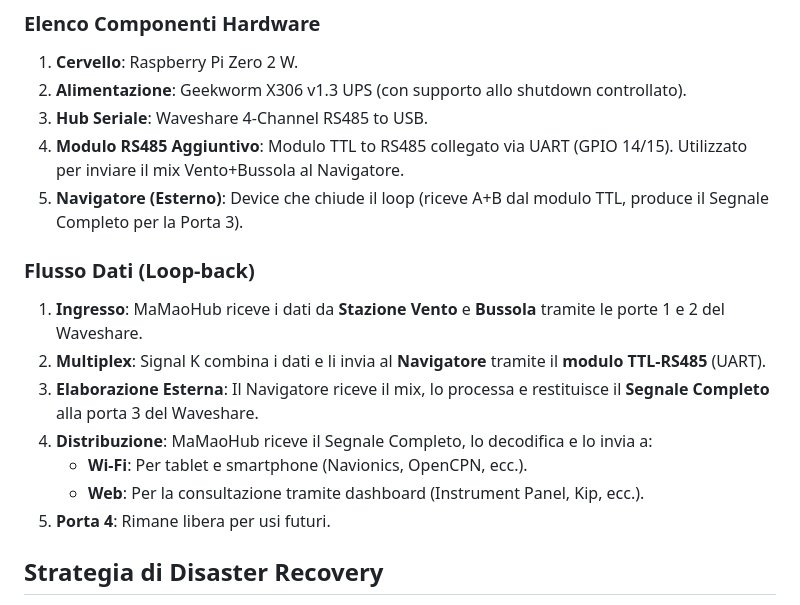
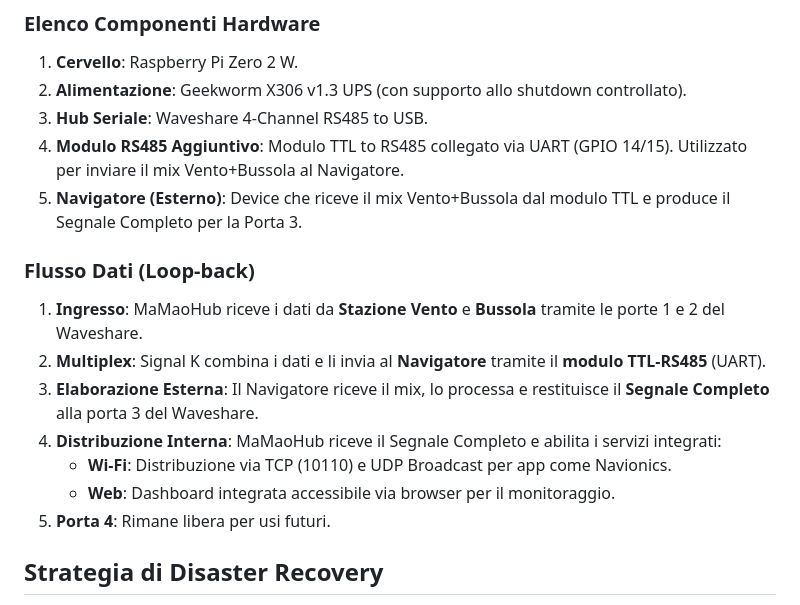
Before and after one commit to PZero/MamaoHub, a Markdown page: README.md, the part around one of its changes. Rendered like a GitHub page.

Commit message:
Update: Refined diagram with internal RPi services (Wi-Fi, Web)

```diff
--- a/README.md
+++ b/README.md
@@ -65,15 +63,15 @@ graph TD
 2.  **Alimentazione**: Geekworm X306 v1.3 UPS (con supporto allo shutdown controllato).
 3.  **Hub Seriale**: Waveshare 4-Channel RS485 to USB.
 4.  **Modulo RS485 Aggiuntivo**: Modulo TTL to RS485 collegato via UART (GPIO 14/15). Utilizzato per inviare il mix Vento+Bussola al Navigatore.
-5.  **Navigatore (Esterno)**: Device che chiude il loop (riceve A+B dal modulo TTL, produce il Segnale Completo per la Porta 3).
+5.  **Navigatore (Esterno)**: Device che riceve il mix Vento+Bussola dal modulo TTL e produce il Segnale Completo per la Porta 3.
 
 ### Flusso Dati (Loop-back)
 1.  **Ingresso**: MaMaoHub riceve i dati da **Stazione Vento** e **Bussola** tramite le porte 1 e 2 del Waveshare.
 2.  **Multiplex**: Signal K combina i dati e li invia al **Navigatore** tramite il **modulo TTL-RS485** (UART).
 3.  **Elaborazione Esterna**: Il Navigatore riceve il mix, lo processa e restituisce il **Segnale Completo** alla porta 3 del Waveshare.
-4.  **Distribuzione**: MaMaoHub riceve il Segnale Completo, lo decodifica e lo invia a:
-    *   **Wi-Fi**: Per tablet e smartphone (Navionics, OpenCPN, ecc.).
-    *   **Web**: Per la consultazione tramite dashboard (Instrument Panel, Kip, ecc.).
+4.  **Distribuzione Interna**: MaMaoHub riceve il Segnale Completo e abilita i servizi integrati:
+    *   **Wi-Fi**: Distribuzione via TCP (10110) e UDP Broadcast per app come Navionics.
+    *   **Web**: Dashboard integrata accessibile via browser per il monitoraggio.
 5.  **Porta 4**: Rimane libera per usi futuri.
 
 ## Strategia di Disaster Recovery
```
Also changed, not shown: other parts of README.md (+12 -14 lines).
